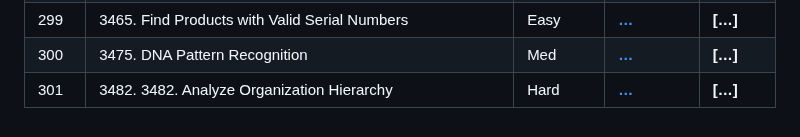
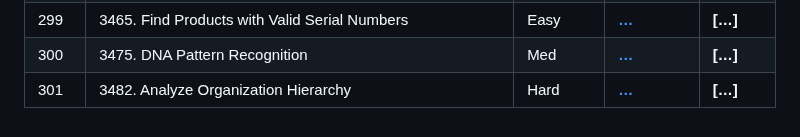
Before and after one commit to bitoollearner/leetcode-pyspark, a Markdown page: README.md, the part around the change. GitHub-like rendering.

```diff
--- a/README.md
+++ b/README.md
@@ -325,4 +325,4 @@ All solutions in this notebook are implemented using **PySpark** to ensure consi
  | 298 | 3451. Find Invalid IP Addresses | Hard | **[…](https://github.com/bitoollearner/leetcode-pyspark/blob/main/Solution/3451.%20Find%20Invalid%20IP%20Addresses%20(Hard).ipynb)** | **[…]** |
 | 299 | 3465. Find Products with Valid Serial Numbers | Easy | **[…](https://github.com/bitoollearner/leetcode-pyspark/blob/main/Solution/3465.%20Find%20Products%20with%20Valid%20Serial%20Numbers%20(Easy).ipynb)** | **[…]** |
 | 300 | 3475. DNA Pattern Recognition | Med | **[…](https://github.com/bitoollearner/leetcode-pyspark/blob/main/Solution/3475.%20DNA%20Pattern%20Recognition%20(Medium).ipynb)** | **[…]** |
-| 301 | 3482. 3482. Analyze Organization Hierarchy | Hard | **[…](https://github.com/bitoollearner/leetcode-pyspark/blob/main/Solution/3482.%20Analyze%20Organization%20Hierarchy%20(Hard).ipynb)** | **[…]** |
+| 301 | 3482. Analyze Organization Hierarchy | Hard | **[…](https://github.com/bitoollearner/leetcode-pyspark/blob/main/Solution/3482.%20Analyze%20Organization%20Hierarchy%20(Hard).ipynb)** | **[…]** |
```
